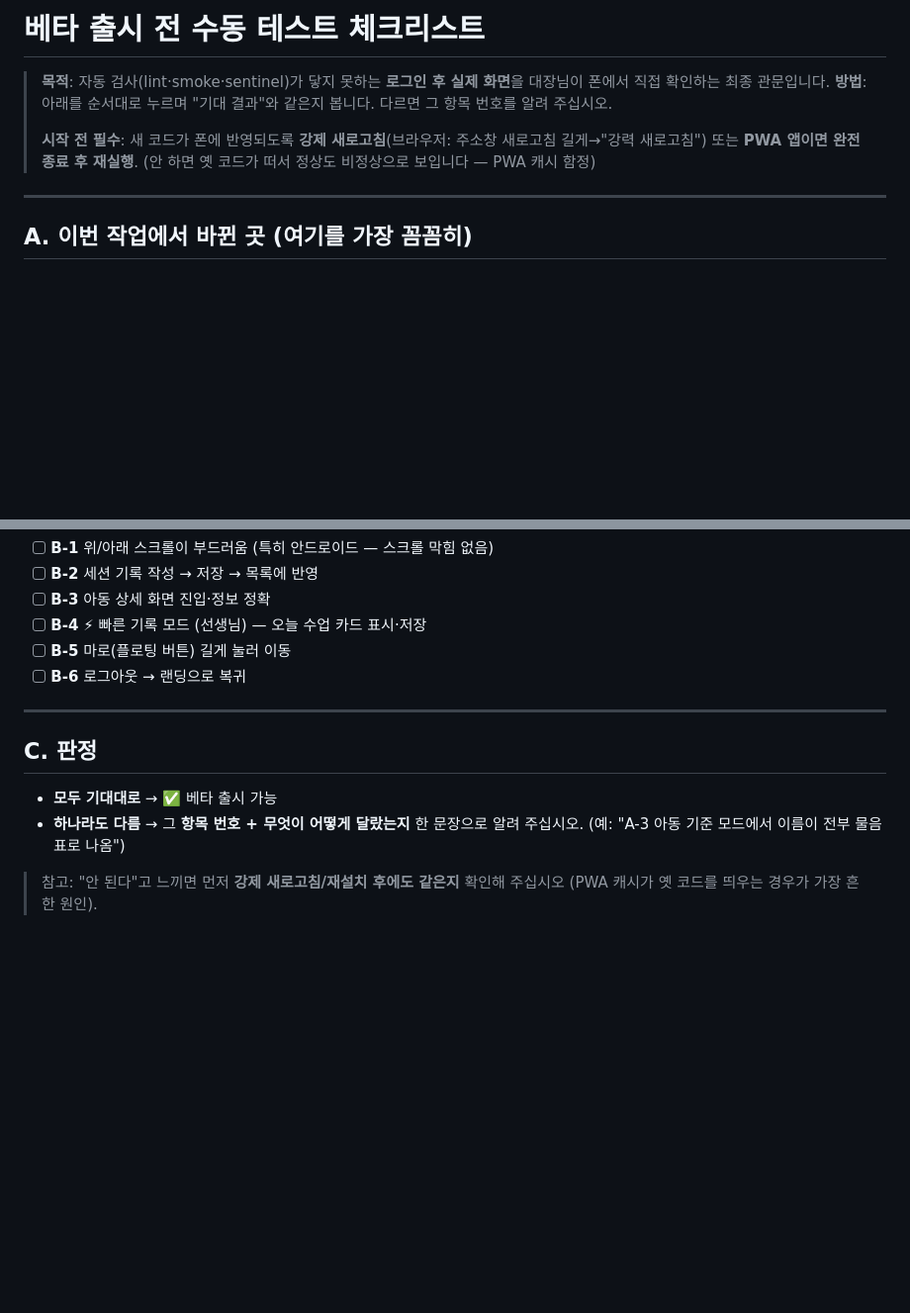
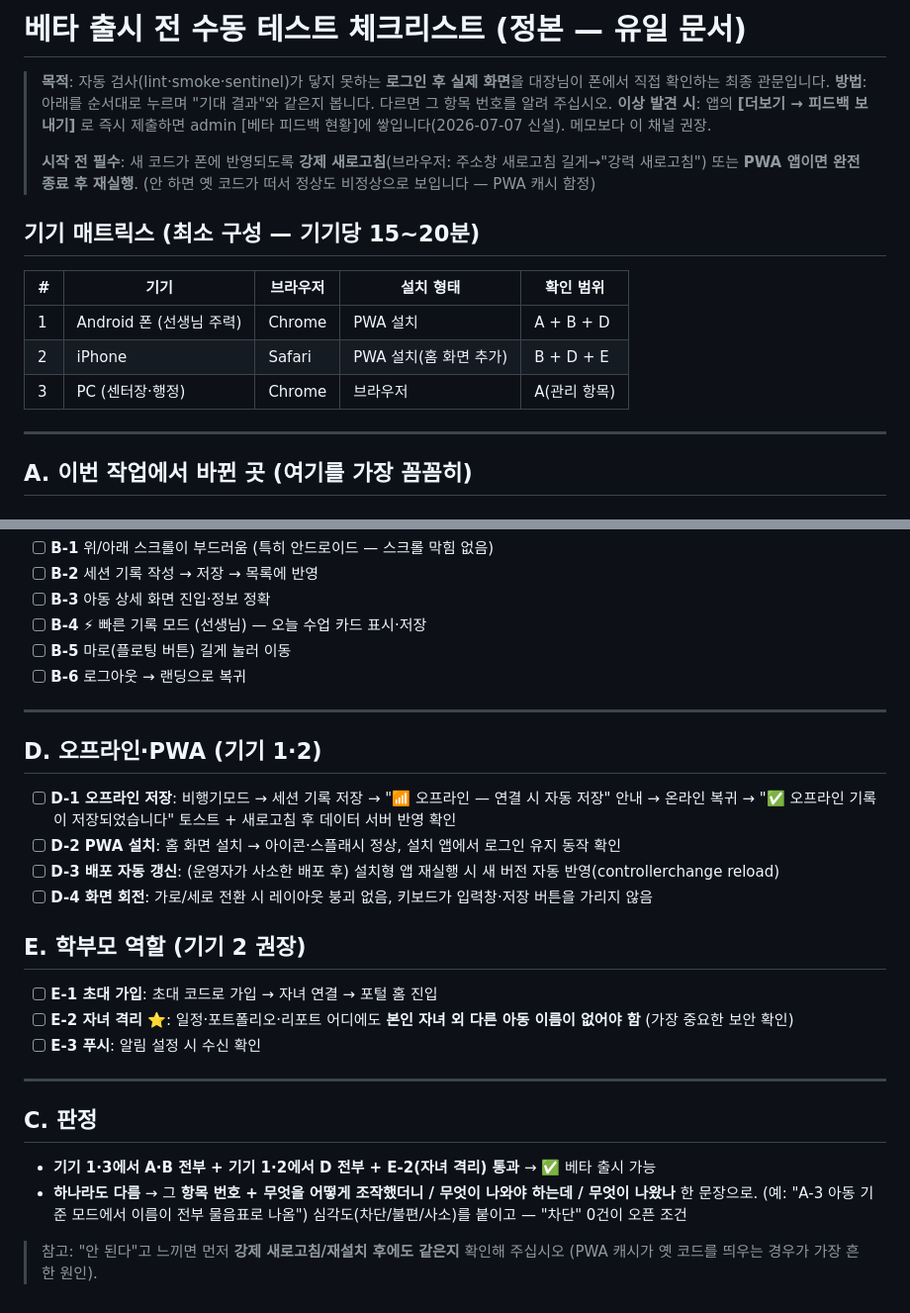
Before and after one commit to namga1541-prog/MADI, a Markdown page: docs/BETA_MANUAL_TEST.md, 2 parts joined by grey strips. Shown at 99% size. GitHub-like rendering; blank space fills up the shorter version.

Commit message:
docs(beta): 체크리스트 정본 통합 — 신규 루트 파일 삭제, docs/BETA_MANUAL_TEST.md 에 기기매트릭스·오프라인/PWA·학부모 격리·피드백 채널 이식
Co-Authored-By: Claude Fable 5 <noreply@anthropic.com>

```diff
--- a/docs/BETA_MANUAL_TEST.md
+++ b/docs/BETA_MANUAL_TEST.md
@@ -1,9 +1,18 @@
-# 베타 출시 전 수동 테스트 체크리스트
+# 베타 출시 전 수동 테스트 체크리스트 (정본 — 유일 문서)
 
 > **목적**: 자동 검사(lint·smoke·sentinel)가 닿지 못하는 **로그인 후 실제 화면**을 대장님이 폰에서 직접 확인하는 최종 관문입니다.
 > **방법**: 아래를 순서대로 누르며 "기대 결과"와 같은지 봅니다. 다르면 그 항목 번호를 알려 주십시오.
+> **이상 발견 시**: 앱의 **[더보기 → 피드백 보내기]** 로 즉시 제출하면 admin [베타 피드백 현황]에 쌓입니다(2026-07-07 신설). 메모보다 이 채널 권장.
 >
 > **시작 전 필수**: 새 코드가 폰에 반영되도록 **강제 새로고침**(브라우저: 주소창 새로고침 길게→"강력 새로고침") 또는 **PWA 앱이면 완전 종료 후 재실행**. (안 하면 옛 코드가 떠서 정상도 비정상으로 보입니다 — PWA 캐시 함정)
+
+## 기기 매트릭스 (최소 구성 — 기기당 15~20분)
+
+| # | 기기 | 브라우저 | 설치 형태 | 확인 범위 |
+|---|------|----------|-----------|-----------|
+| 1 | Android 폰 (선생님 주력) | Chrome | PWA 설치 | A + B + D |
+| 2 | iPhone | Safari | PWA 설치(홈 화면 추가) | B + D + E |
+| 3 | PC (센터장·행정) | Chrome | 브라우저 | A(관리 항목) |
 
 ---
 
@@ -80,9 +89,24 @@
 
 ---
 
+## D. 오프라인·PWA (기기 1·2)
+
+- [ ] **D-1 오프라인 저장**: 비행기모드 → 세션 기록 저장 → "📶 오프라인 — 연결 시 자동 저장" 안내 → 온라인 복귀 → "✅ 오프라인 기록이 저장되었습니다" 토스트 + 새로고침 후 데이터 서버 반영 확인
+- [ ] **D-2 PWA 설치**: 홈 화면 설치 → 아이콘·스플래시 정상, 설치 앱에서 로그인 유지 동작 확인
+- [ ] **D-3 배포 자동 갱신**: (운영자가 사소한 배포 후) 설치형 앱 재실행 시 새 버전 자동 반영(controllerchange reload)
+- [ ] **D-4 화면 회전**: 가로/세로 전환 시 레이아웃 붕괴 없음, 키보드가 입력창·저장 버튼을 가리지 않음
+
+## E. 학부모 역할 (기기 2 권장)
+
+- [ ] **E-1 초대 가입**: 초대 코드로 가입 → 자녀 연결 → 포털 홈 진입
+- [ ] **E-2 자녀 격리 ⭐**: 일정·포트폴리오·리포트 어디에도 **본인 자녀 외 다른 아동 이름이 없어야 함** (가장 중요한 보안 확인)
+- [ ] **E-3 푸시**: 알림 설정 시 수신 확인
+
+---
+
 ## C. 판정
 
-- **모두 기대대로** → ✅ 베타 출시 가능
-- **하나라도 다름** → 그 **항목 번호 + 무엇이 어떻게 달랐는지** 한 문장으로 알려 주십시오. (예: "A-3 아동 기준 모드에서 이름이 전부 물음표로 나옴")
+- **기기 1·3에서 A·B 전부 + 기기 1·2에서 D 전부 + E-2(자녀 격리) 통과** → ✅ 베타 출시 가능
+- **하나라도 다름** → 그 **항목 번호 + 무엇을 어떻게 조작했더니 / 무엇이 나와야 하는데 / 무엇이 나왔나** 한 문장으로. (예: "A-3 아동 기준 모드에서 이름이 전부 물음표로 나옴") 심각도(차단/불편/사소)를 붙이고 — "차단" 0건이 오픈 조건
 
 > 참고: "안 된다"고 느끼면 먼저 **강제 새로고침/재설치 후에도 같은지** 확인해 주십시오 (PWA 캐시가 옛 코드를 띄우는 경우가 가장 흔한 원인).
```
Also changed, not shown: BETA_TEST_CHECKLIST.md (deleted, +0 -65 lines).
